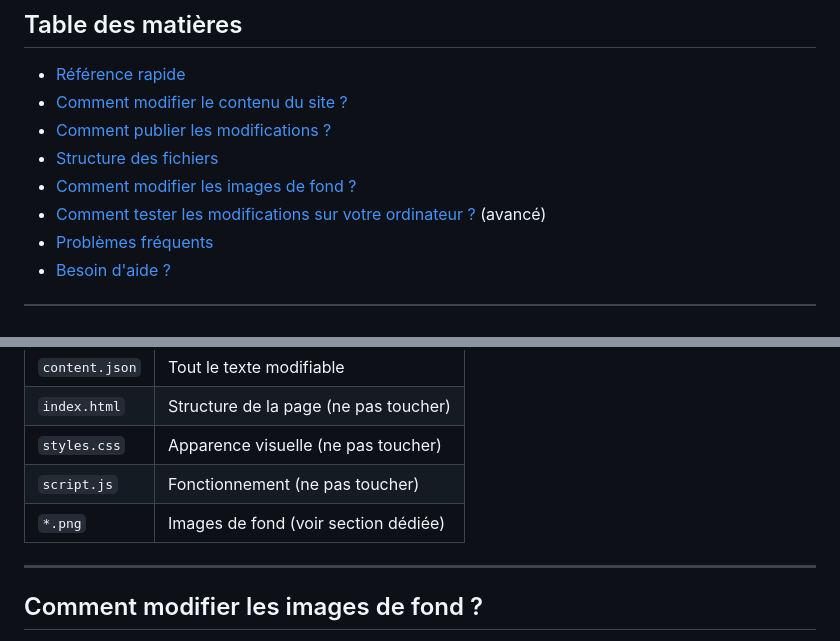
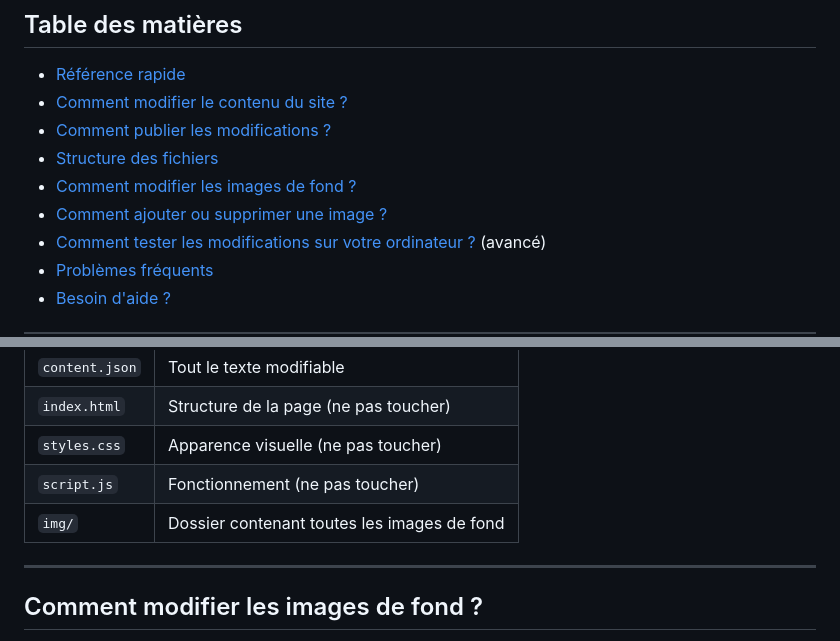
Before and after one commit to tagadanar/flopsy, a Markdown page: README.md, 2 parts joined by grey strips. Rendered like a GitHub page.

```diff
--- a/README.md
+++ b/README.md
@@ -9,6 +9,7 @@ https://tagadanar.github.io/flopsy/
 - [Comment publier les modifications ?](#comment-publier-les-modifications-)
 - [Structure des fichiers](#structure-des-fichiers)
 - [Comment modifier les images de fond ?](#comment-modifier-les-images-de-fond-)
+- [Comment ajouter ou supprimer une image ?](#comment-ajouter-ou-supprimer-une-image-)
 - [Comment tester les modifications sur votre ordinateur ?](#comment-tester-les-modifications-sur-votre-ordinateur-) (avancé)
 - [Problèmes fréquents](#problèmes-fréquents)
 - [Besoin d'aide ?](#besoin-daide-)
@@ -89,7 +90,7 @@ Modifiez les lignes d'adresse et les coordonnées GPS. La carte se mettra à jou
 | `index.html` | Structure de la page (ne pas toucher) |
 | `styles.css` | Apparence visuelle (ne pas toucher) |
 | `script.js` | Fonctionnement (ne pas toucher) |
-| `*.png` | Images de fond (voir section dédiée) |
+| `img/` | Dossier contenant toutes les images de fond |
 
 ---
 
```
Also changed, not shown: other parts of README.md (+99 -12 lines).
